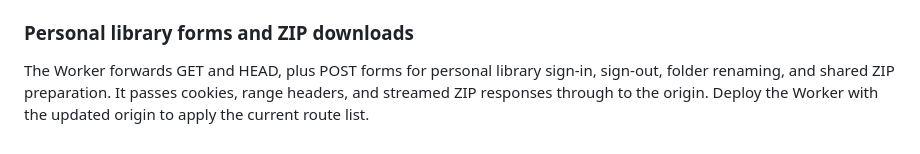
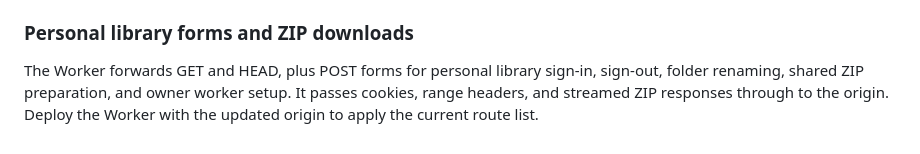
Before and after one commit to Chowdhury-Siam/GateStream, a Markdown page: CLOUDFLARE.md, the part around the change. Rendered like a GitHub page.

Commit message:
Small bug fixes: CLOUDFLARE.md

```diff
--- a/CLOUDFLARE.md
+++ b/CLOUDFLARE.md
@@ -112,6 +112,6 @@ as your bot host’s `BASE_URL`.
 ### Personal library forms and ZIP downloads
 
 The Worker forwards GET and HEAD, plus POST forms for personal library
-sign-in, sign-out, folder renaming, and shared ZIP preparation. It passes
+sign-in, sign-out, folder renaming, shared ZIP preparation, and owner worker setup. It passes
 cookies, range headers, and streamed ZIP responses through to the origin.
 Deploy the Worker with the updated origin to apply the current route list.
```
